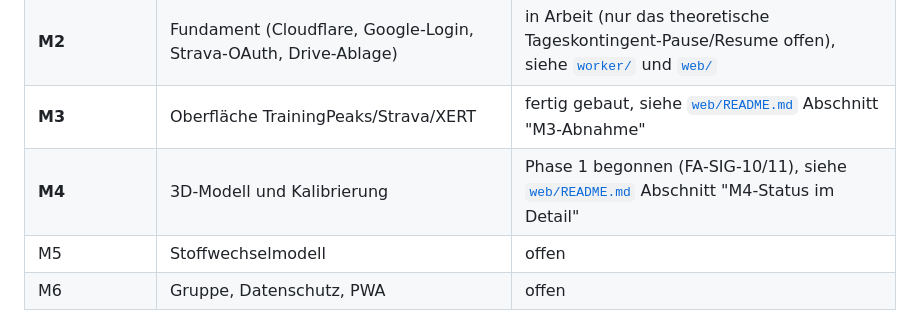
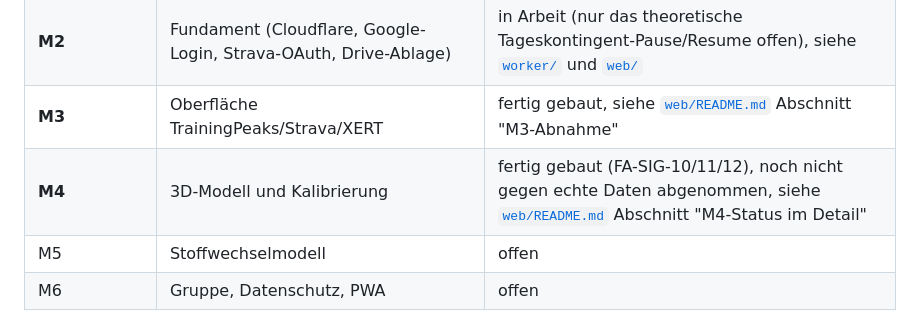
Before and after one commit to christiandroessler/Performance, a Markdown page: README.md, the part around the change. Drawn GitHub-style.

Commit message:
Doku: M4-Status in Meilenstein-Tabelle aktualisiert (Phase 1+2 fertig gebaut, Abnahme offen)

```diff
--- a/README.md
+++ b/README.md
@@ -12,7 +12,7 @@ Rechenkern zuerst, getestet mit dem Strava-Datenexport.
 | **M1** | Rechenkern (Bibliothek) | abgeschlossen, siehe [`core/`](core/) |
 | **M2** | Fundament (Cloudflare, Google-Login, Strava-OAuth, Drive-Ablage) | in Arbeit (nur das theoretische Tageskontingent-Pause/Resume offen), siehe [`worker/`](worker/) und [`web/`](web/) |
 | **M3** | Oberfläche TrainingPeaks/Strava/XERT | fertig gebaut, siehe [`web/README.md`](web/README.md) Abschnitt "M3-Abnahme" |
-| **M4** | 3D-Modell und Kalibrierung | Phase 1 begonnen (FA-SIG-10/11), siehe [`web/README.md`](web/README.md) Abschnitt "M4-Status im Detail" |
+| **M4** | 3D-Modell und Kalibrierung | fertig gebaut (FA-SIG-10/11/12), noch nicht gegen echte Daten abgenommen, siehe [`web/README.md`](web/README.md) Abschnitt "M4-Status im Detail" |
 | M5 | Stoffwechselmodell | offen |
 | M6 | Gruppe, Datenschutz, PWA | offen |
 
```
